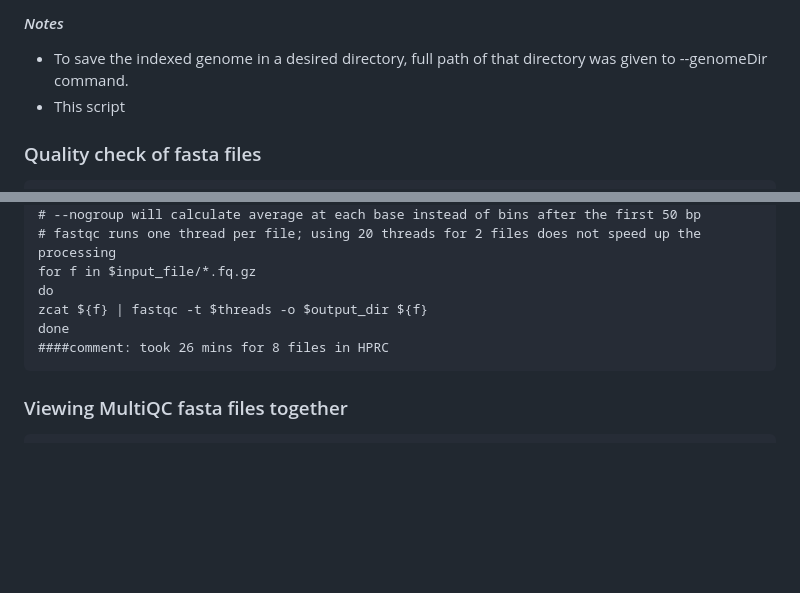
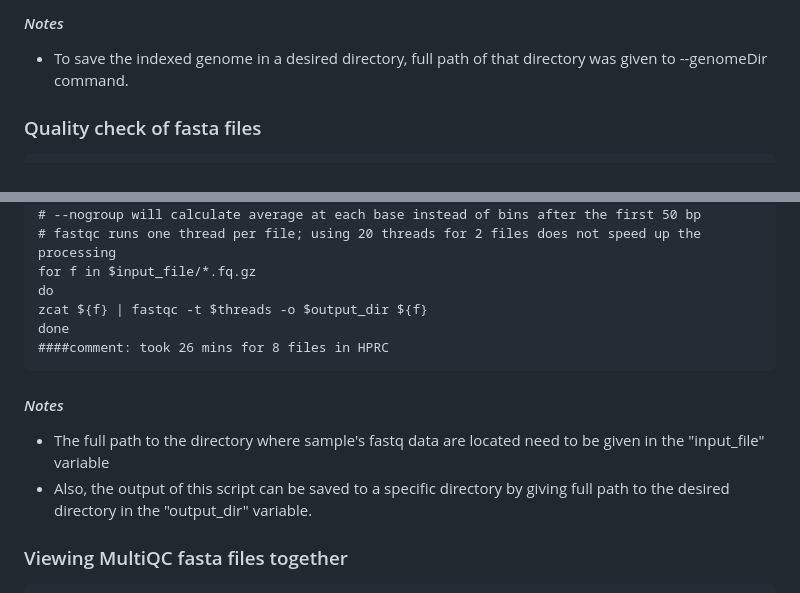
Before and after one commit to FaridPBBGE/Code-Genomics-and-Bioinformatics-Analyses, a Markdown page: README.md, 2 parts joined by grey strips. Rendered like a GitHub page; blank space fills up the shorter version.

```diff
--- a/README.md
+++ b/README.md
@@ -68,7 +68,7 @@ STAR --runMode genomeGenerate \
 
 #### *Notes*
 * To save the indexed genome in a desired directory, full path of that directory was given to --genomeDir command.
-* This script
+
 
 ### Quality check of fasta files
 ~~~
@@ -106,6 +106,9 @@ zcat ${f} | fastqc -t $threads -o $output_dir ${f}
 done
 ####comment: took 26 mins for 8 files in HPRC
 ~~~
+#### *Notes*
+* The full path to the directory where sample's fastq data are located need to be given in the "input_file" variable
+* Also, the output of this script can be saved to a specific directory by giving full path to the desired directory in the "output_dir" variable.
 ### Viewing MultiQC fasta files together
 ~~~
 ## load the module where I like to run the command
```
